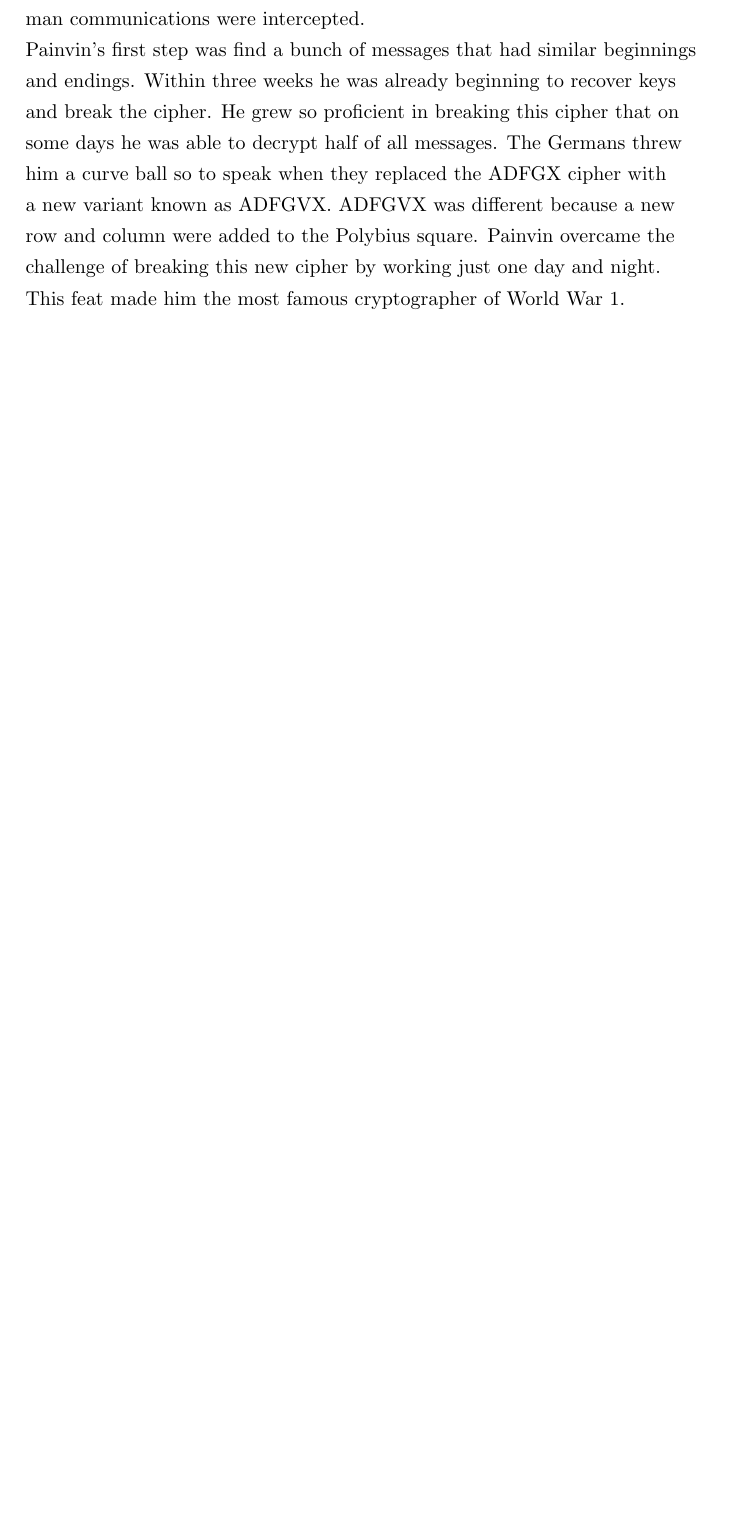
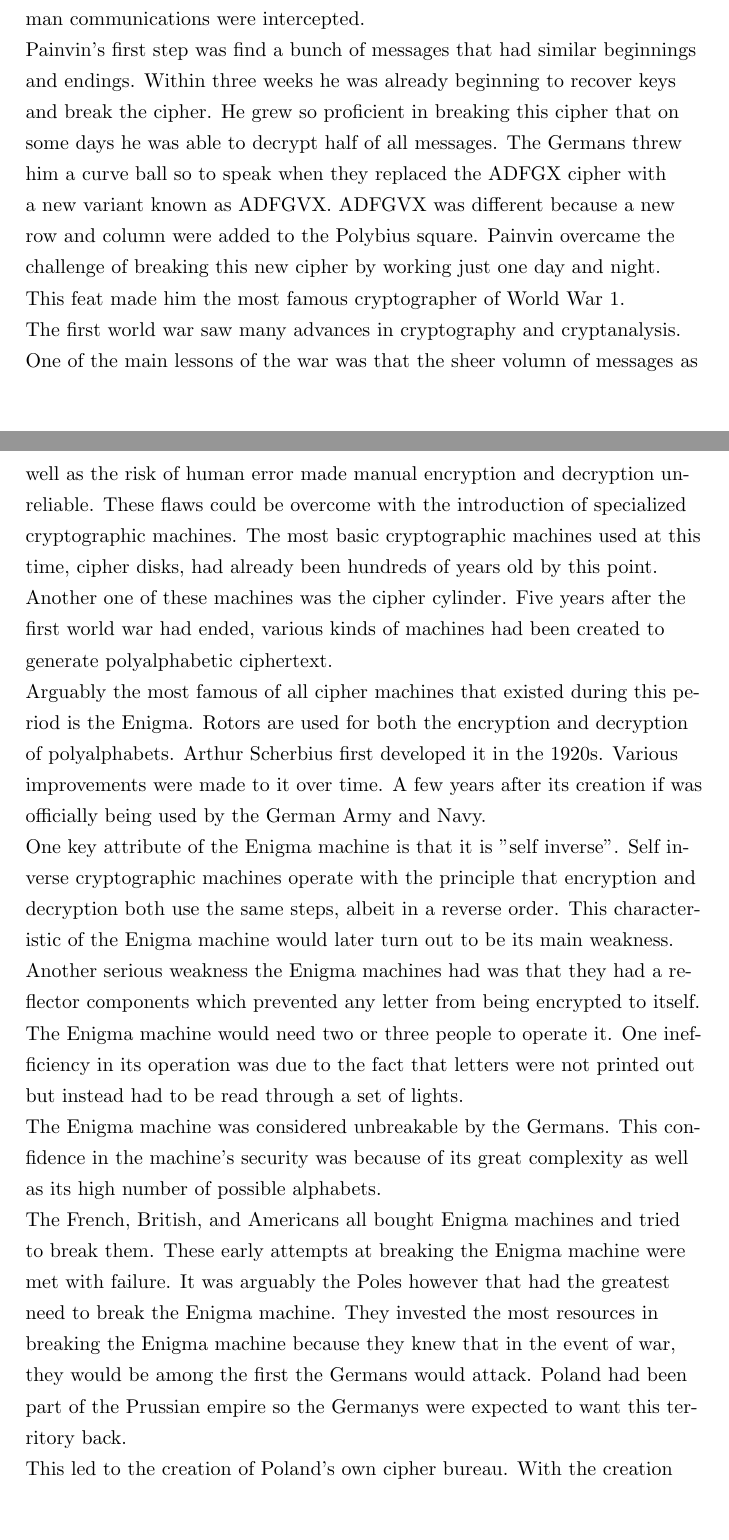
Before and after one commit to stoand/thesis-guessrandom, a LaTeX document (paper/guessrandom.tex): part of page 34 of 36 before the commit and two parts of pages 34 and 35 of 38 after it, the two joined at a grey line, cut so that both start at the same text, the shorter picture padded with empty space. Compiled offline with pdfLaTeX.

Commit message:
crypto_history: ww2

```diff
--- a/paper/guessrandom.tex
+++ b/paper/guessrandom.tex
@@ -1267,3 +1267,53 @@
 
     This feat made him the most famous cryptographer of World War 1.
 
+
+    The first world war saw many advances in cryptography and cryptanalysis.
+    One of the main lessons of the war was that the sheer volumn of
+    messages as well as the risk of human error made manual encryption and
+    decryption unreliable. These flaws could be overcome with the
+    introduction of specialized cryptographic machines.
+    The most basic cryptographic machines used at this time, cipher disks,
+    had already been hundreds of years old by this point.
+
+    Another one of these machines was the cipher cylinder.
+    Five years after the first world war had ended, various kinds of
+    machines had been created to generate polyalphabetic ciphertext.
+
+    Arguably the most famous of all cipher machines that existed during this
+    period is the Enigma. Rotors are used for both the encryption and decryption
+    of polyalphabets. Arthur Scherbius first developed it in the 1920s.
+    Various improvements were made to it over time. A few years
+    after its creation if was officially being used by the German Army and Navy.
+
+    One key attribute of the Enigma machine is that it is "self inverse".
+    Self inverse cryptographic machines operate with the principle
+    that encryption and decryption both use the same steps, albeit
+    in a reverse order.
+    This characteristic of the Enigma machine would later turn out
+    to be its main weakness.
+
+
+    Another serious weakness the Enigma machines had was that they
+    had a reflector components which prevented any letter from being
+    encrypted to itself.
+
+    The Enigma machine would need two or three people to operate it.
+    One inefficiency in its operation was due to the fact that letters
+    were not printed out but instead had to be read through a set of lights.
+
+    The Enigma machine was considered unbreakable by the Germans. This confidence
+    in the machine's security was because of its great complexity as well
+    as its high number of possible alphabets.
+
+    The French, British, and Americans all bought Enigma machines and tried
+    to break them.
+    These early attempts at breaking the Enigma machine were met with failure.
+    It was arguably the Poles however that had the greatest need to break the Enigma
+    machine. They invested the most resources in breaking the Enigma machine
+    because they knew that in the event of war, they would be among the first the Germans
+    would attack. Poland had been part of the Prussian empire so the Germanys
+    were expected to want this territory back.
+
+    This led to the creation of Poland's own cipher bureau.
+    With the creation of this bureau, mathematicians were also recruited
```
Also changed, not shown: paper/guessrandom.tex (41 more changed lines).
